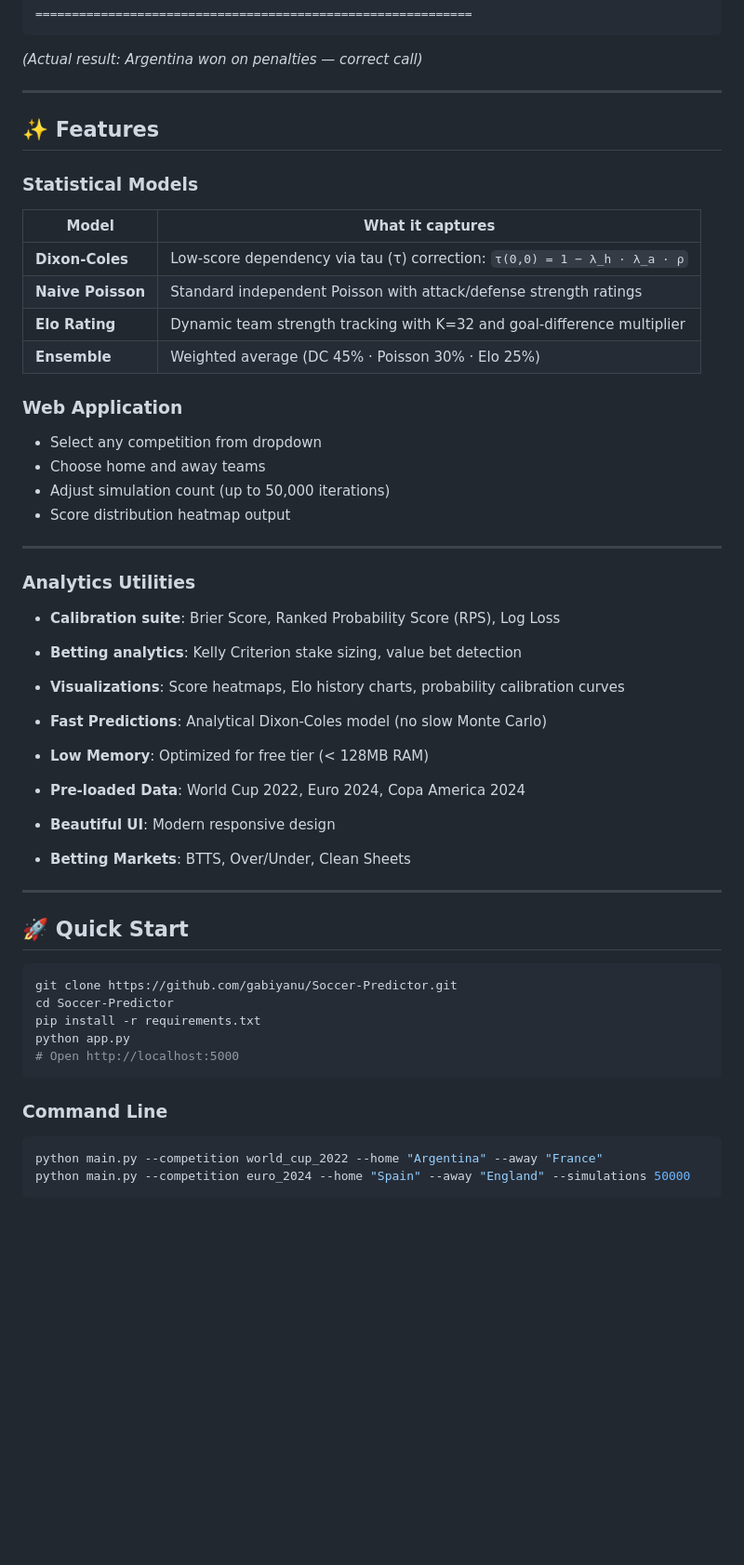
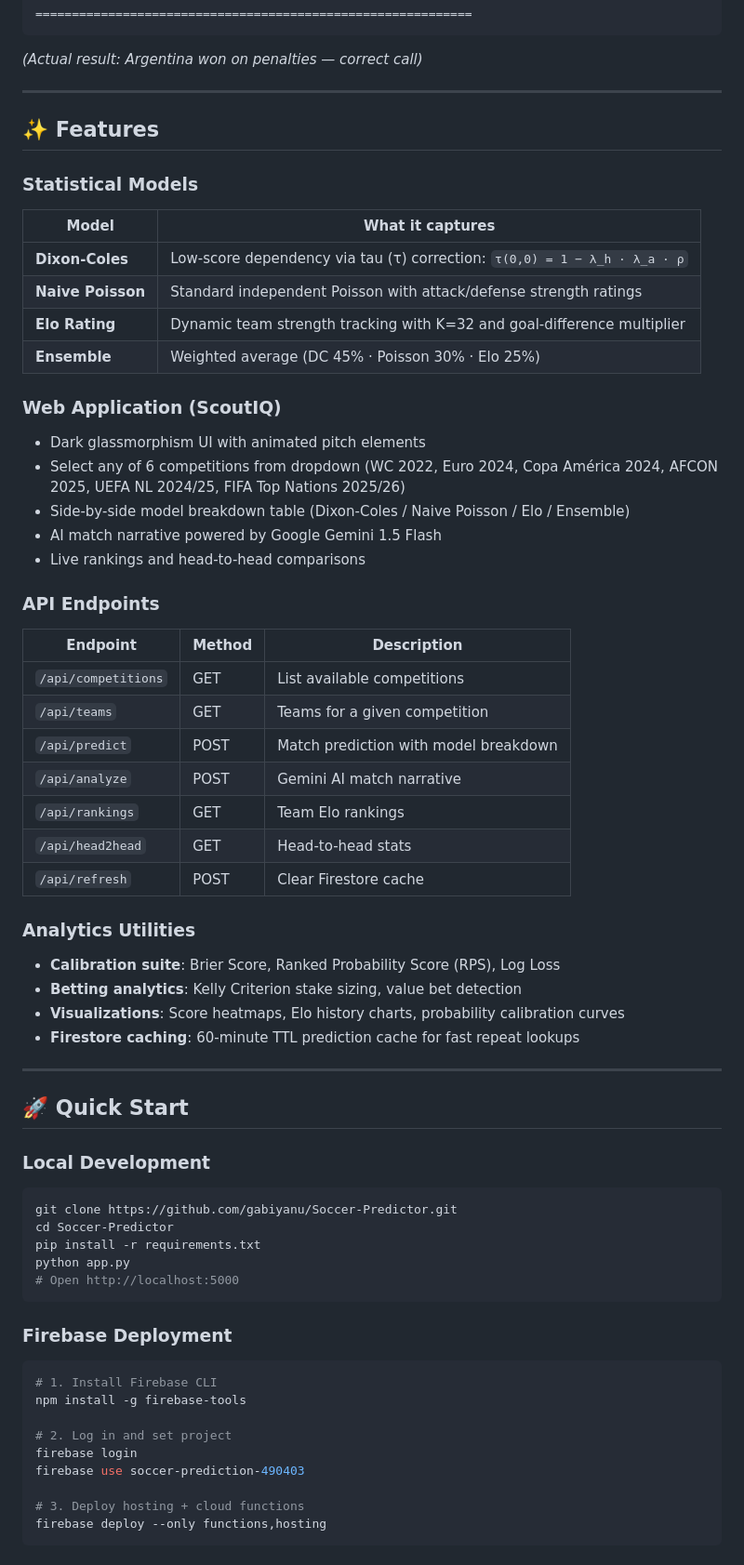
Before and after one commit to gabiyanu/Soccer-Predictor, a Markdown page: README.md, the part around one of its changes. Shown at 93% size. Rendered like a GitHub page; blank space fills up the shorter version.

````diff
--- a/README.md
+++ b/README.md
@@ -144,7 +152,6 @@ Dixon & Coles (1997) identified and that the tau correction addresses.
 
 ---
 
-
 ## ✨ Features
 
 ### Statistical Models
@@ -155,28 +162,35 @@ Dixon & Coles (1997) identified and that the tau correction addresses.
 | **Elo Rating** | Dynamic team strength tracking with K=32 and goal-difference multiplier |
 | **Ensemble** | Weighted average (DC 45% · Poisson 30% · Elo 25%) |
 
-### Web Application
-- Select any competition from dropdown
-- Choose home and away teams
-- Adjust simulation count (up to 50,000 iterations)
-- Score distribution heatmap output
+### Web Application (ScoutIQ)
+- Dark glassmorphism UI with animated pitch elements
+- Select any of 6 competitions from dropdown (WC 2022, Euro 2024, Copa América 2024, AFCON 2025, UEFA NL 2024/25, FIFA Top Nations 2025/26)
+- Side-by-side model breakdown table (Dixon-Coles / Naive Poisson / Elo / Ensemble)
+- AI match narrative powered by Google Gemini 1.5 Flash
+- Live rankings and head-to-head comparisons
 
----
+### API Endpoints
+| Endpoint | Method | Description |
+|---|---|---|
+| `/api/competitions` | GET | List available competitions |
+| `/api/teams` | GET | Teams for a given competition |
+| `/api/predict` | POST | Match prediction with model breakdown |
+| `/api/analyze` | POST | Gemini AI match narrative |
+| `/api/rankings` | GET | Team Elo rankings |
+| `/api/head2head` | GET | Head-to-head stats |
+| `/api/refresh` | POST | Clear Firestore cache |
+
 ### Analytics Utilities
 - **Calibration suite**: Brier Score, Ranked Probability Score (RPS), Log Loss
 - **Betting analytics**: Kelly Criterion stake sizing, value bet detection
 - **Visualizations**: Score heatmaps, Elo history charts, probability calibration curves
-
-- **Fast Predictions**: Analytical Dixon-Coles model (no slow Monte Carlo)
-- **Low Memory**: Optimized for free tier (< 128MB RAM)
-- **Pre-loaded Data**: World Cup 2022, Euro 2024, Copa America 2024
-- **Beautiful UI**: Modern responsive design
-- **Betting Markets**: BTTS, Over/Under, Clean Sheets
+- **Firestore caching**: 60-minute TTL prediction cache for fast repeat lookups
 
 ---
 
 ## 🚀 Quick Start
 
+### Local Development
 ```bash
 git clone https://github.com/gabiyanu/Soccer-Predictor.git
 cd Soccer-Predictor
@@ -185,8 +199,15 @@ python app.py
 # Open http://localhost:5000
 ```
 
-### Command Line
+### Firebase Deployment
 ```bash
-python main.py --competition world_cup_2022 --home "Argentina" --away "France"
-python main.py --competition euro_2024 --home "Spain" --away "England" --simulations 50000
+# 1. Install Firebase CLI
+npm install -g firebase-tools
+
+# 2. Log in and set project
+firebase login
+firebase use soccer-prediction-490403
+
+# 3. Deploy hosting + cloud functions
+firebase deploy --only functions,hosting
 ```
````
Also changed, not shown: other parts of README.md (+39 -22 lines).
